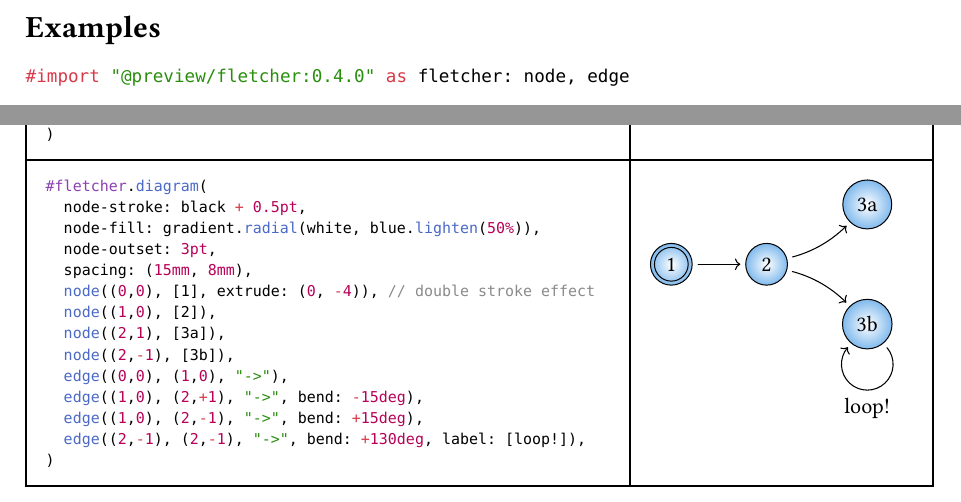
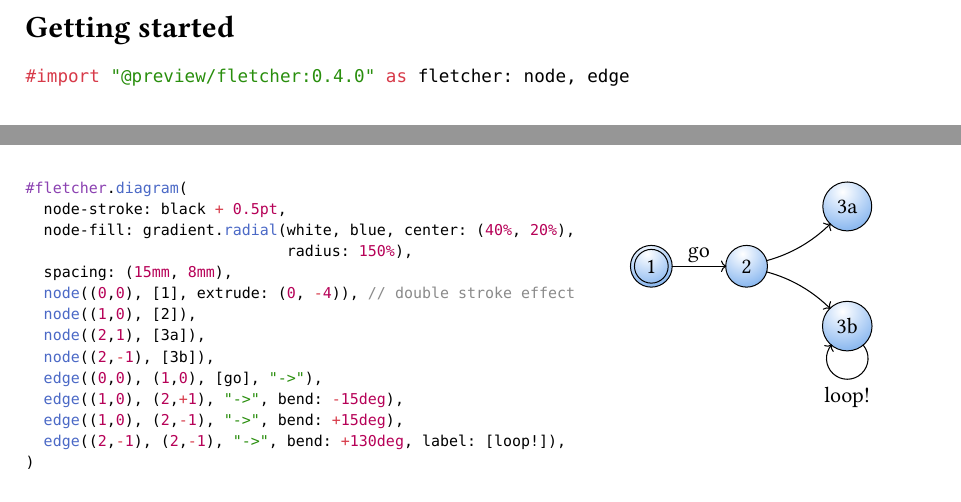
Before and after one commit to Jollywatt/typst-fletcher, a Typst document (docs/manual.typ): two parts of page 3 of 23, joined at a grey line, cut at the place of the change. The pictures show the PDF file docs/manual.pdf that the author committed with the source.

````diff
--- a/docs/manual.typ
+++ b/docs/manual.typ
@@ -361,14 +366,14 @@
 	..code-example(```typ
 	#fletcher.diagram(
 		node-stroke: black + 0.5pt,
-		node-fill: gradient.radial(white, blue.lighten(50%)),
-		node-outset: 3pt,
+		node-fill: gradient.radial(white, blue, center: (40%, 20%),
+		                           radius: 150%),
 		spacing: (15mm, 8mm),
 		node((0,0), [1], extrude: (0, -4)), // double stroke effect
 		node((1,0), [2]),
 		node((2,1), [3a]),
 		node((2,-1), [3b]),
-		edge((0,0), (1,0), "->"),
+		edge((0,0), (1,0), [go], "->"),
 		edge((1,0), (2,+1), "->", bend: -15deg),
 		edge((1,0), (2,-1), "->", bend: +15deg),
 		edge((2,-1), (2,-1), "->", bend: +130deg, label: [loop!]),
````
Also changed, not shown: README.md, docs/manual.pdf, docs/manual.typ (23 more changed lines).
